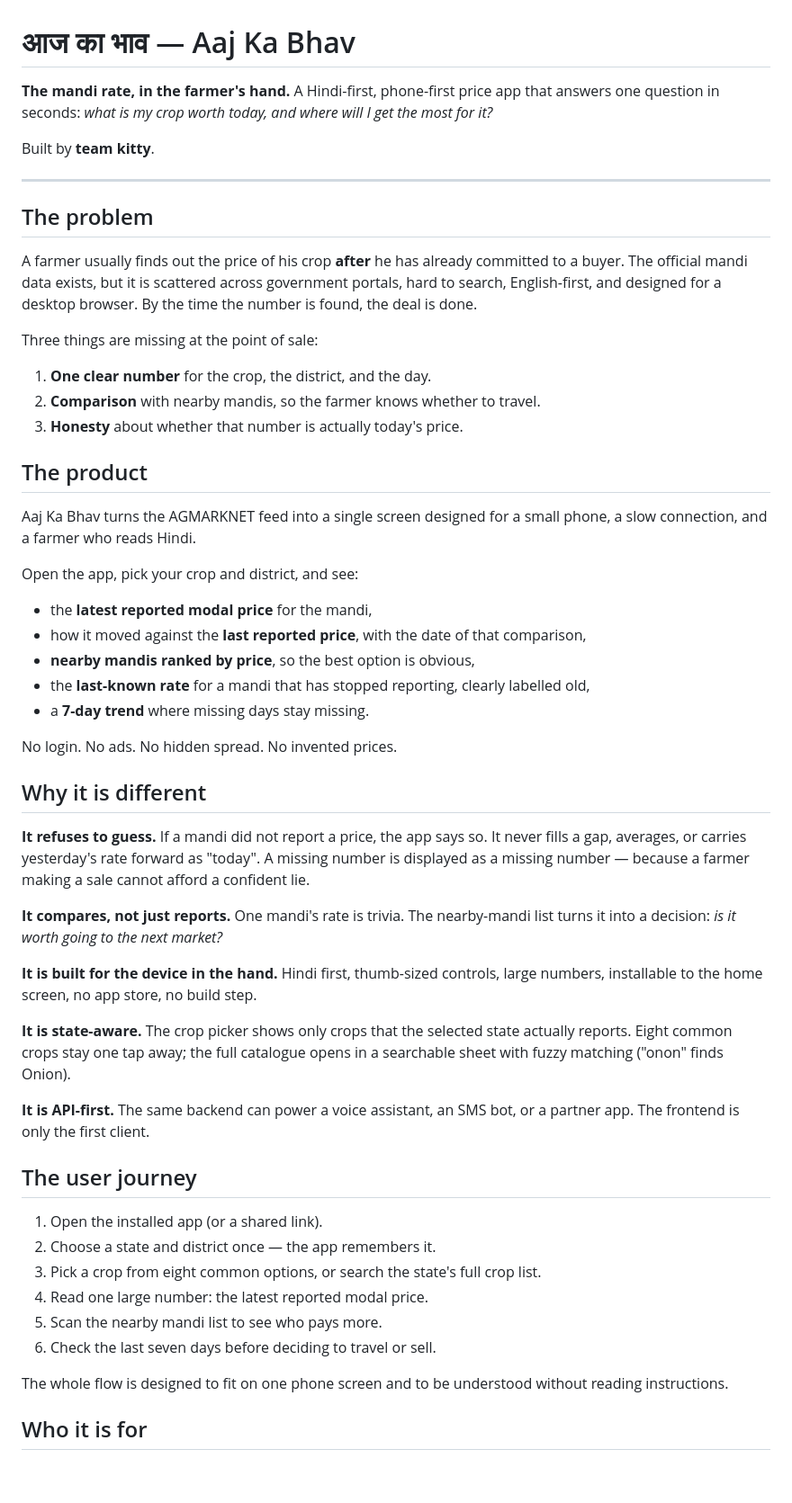
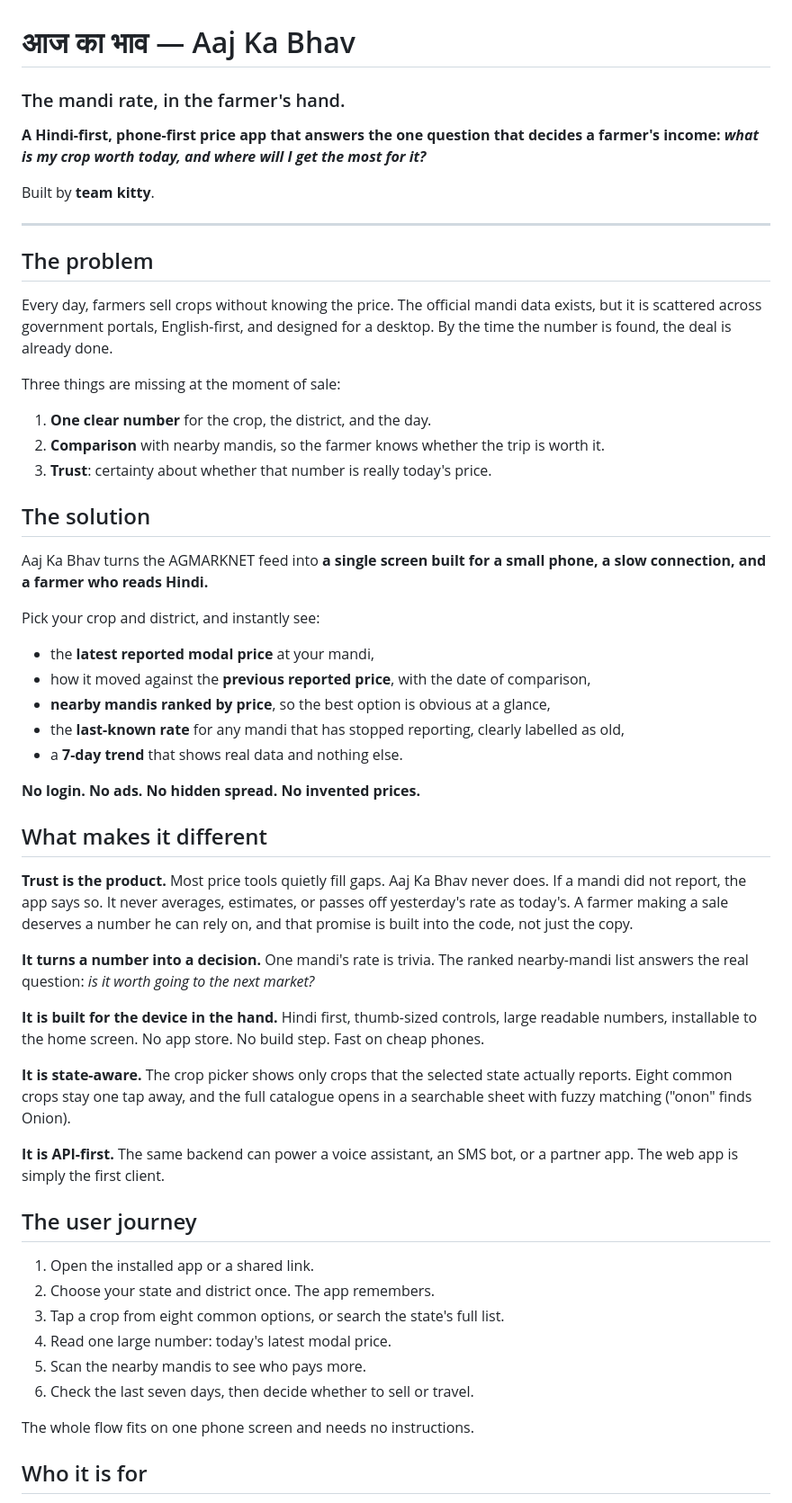
Before and after one commit to atithi4dev/Aaj-Ka-Bhav, a Markdown page: README.md, the part around one of its changes. Shown at 90% size. Rendered like a GitHub page; blank space fills up the shorter version.

Commit message:
chore: README updates~

```diff
--- a/README.md
+++ b/README.md
@@ -1,6 +1,8 @@
 # आज का भाव — Aaj Ka Bhav
 
-**The mandi rate, in the farmer's hand.** A Hindi-first, phone-first price app that answers one question in seconds: *what is my crop worth today, and where will I get the most for it?*
+### The mandi rate, in the farmer's hand.
+
+**A Hindi-first, phone-first price app that answers the one question that decides a farmer's income: *what is my crop worth today, and where will I get the most for it?***
 
 Built by **team kitty**.
 
@@ -8,55 +10,55 @@ Built by **team kitty**.
 
 ## The problem
 
-A farmer usually finds out the price of his crop **after** he has already committed to a buyer. The official mandi data exists, but it is scattered across government portals, hard to search, English-first, and designed for a desktop browser. By the time the number is found, the deal is done.
+Every day, farmers sell crops without knowing the price. The official mandi data exists, but it is scattered across government portals, English-first, and designed for a desktop. By the time the number is found, the deal is already done.
 
-Three things are missing at the point of sale:
+Three things are missing at the moment of sale:
 
 1. **One clear number** for the crop, the district, and the day.
-2. **Comparison** with nearby mandis, so the farmer knows whether to travel.
-3. **Honesty** about whether that number is actually today's price.
+2. **Comparison** with nearby mandis, so the farmer knows whether the trip is worth it.
+3. **Trust**: certainty about whether that number is really today's price.
 
-## The product
+## The solution
 
-Aaj Ka Bhav turns the AGMARKNET feed into a single screen designed for a small phone, a slow connection, and a farmer who reads Hindi.
+Aaj Ka Bhav turns the AGMARKNET feed into **a single screen built for a small phone, a slow connection, and a farmer who reads Hindi.**
 
-Open the app, pick your crop and district, and see:
+Pick your crop and district, and instantly see:
 
-- the **latest reported modal price** for the mandi,
-- how it moved against the **last reported price**, with the date of that comparison,
-- **nearby mandis ranked by price**, so the best option is obvious,
-- the **last-known rate** for a mandi that has stopped reporting, clearly labelled old,
-- a **7-day trend** where missing days stay missing.
+- the **latest reported modal price** at your mandi,
+- how it moved against the **previous reported price**, with the date of comparison,
+- **nearby mandis ranked by price**, so the best option is obvious at a glance,
+- the **last-known rate** for any mandi that has stopped reporting, clearly labelled as old,
+- a **7-day trend** that shows real data and nothing else.
 
-No login. No ads. No hidden spread. No invented prices.
+**No login. No ads. No hidden spread. No invented prices.**
 
-## Why it is different
+## What makes it different
 
-**It refuses to guess.**
-If a mandi did not report a price, the app says so. It never fills a gap, averages, or carries yesterday's rate forward as "today". A missing number is displayed as a missing number — because a farmer making a sale cannot afford a confident lie.
+**Trust is the product.**
+Most price tools quietly fill gaps. Aaj Ka Bhav never does. If a mandi did not report, the app says so. It never averages, estimates, or passes off yesterday's rate as today's. A farmer making a sale deserves a number he can rely on, and that promise is built into the code, not just the copy.
 
-**It compares, not just reports.**
-One mandi's rate is trivia. The nearby-mandi list turns it into a decision: *is it worth going to the next market?*
+**It turns a number into a decision.**
+One mandi's rate is trivia. The ranked nearby-mandi list answers the real question: *is it worth going to the next market?*
 
 **It is built for the device in the hand.**
-Hindi first, thumb-sized controls, large numbers, installable to the home screen, no app store, no build step.
+Hindi first, thumb-sized controls, large readable numbers, installable to the home screen. No app store. No build step. Fast on cheap phones.
 
 **It is state-aware.**
-The crop picker shows only crops that the selected state actually reports. Eight common crops stay one tap away; the full catalogue opens in a searchable sheet with fuzzy matching ("onon" finds Onion).
+The crop picker shows only crops that the selected state actually reports. Eight common crops stay one tap away, and the full catalogue opens in a searchable sheet with fuzzy matching ("onon" finds Onion).
 
 **It is API-first.**
-The same backend can power a voice assistant, an SMS bot, or a partner app. The frontend is only the first client.
+The same backend can power a voice assistant, an SMS bot, or a partner app. The web app is simply the first client.
 
 ## The user journey
 
-1. Open the installed app (or a shared link).
-2. Choose a state and district once — the app remembers it.
-3. Pick a crop from eight common options, or search the state's full crop list.
-4. Read one large number: the latest reported modal price.
-5. Scan the nearby mandi list to see who pays more.
-6. Check the last seven days before deciding to travel or sell.
+1. Open the installed app or a shared link.
+2. Choose your state and district once. The app remembers.
+3. Tap a crop from eight common options, or search the state's full list.
+4. Read one large number: today's latest modal price.
+5. Scan the nearby mandis to see who pays more.
+6. Check the last seven days, then decide whether to sell or travel.
 
-The whole flow is designed to fit on one phone screen and to be understood without reading instructions.
+The whole flow fits on one phone screen and needs no instructions.
 
 ## Who it is for
 
```
Also changed, not shown: other parts of README.md (+21 -27 lines).
